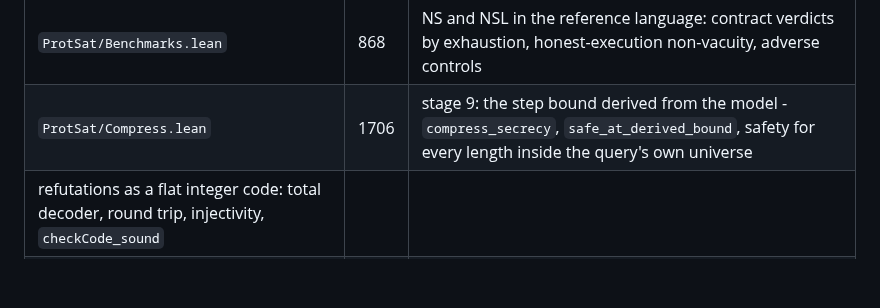
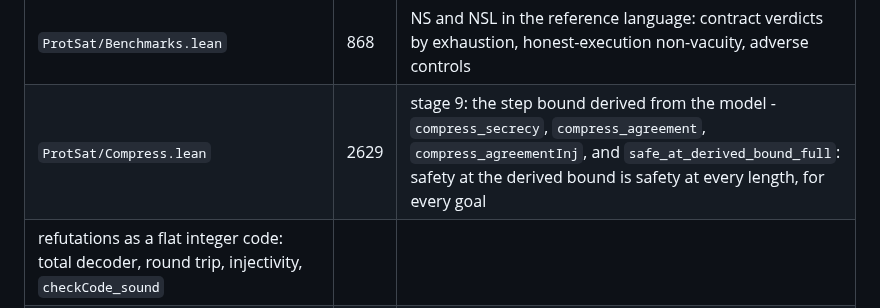
Before and after one commit to jtcoolen/formal-verification-experiments, a Markdown page: protosat/README.md, the part around the change. Drawn GitHub-style; blank space fills up the shorter version.

Commit message:
docs: stage 9 complete for all three goals

```diff
--- a/protosat/README.md
+++ b/protosat/README.md
@@ -523,7 +523,7 @@ and the tenth is not enabled.
 | `ProtSat/AuthGap.lean` | 310 | the authentication gap as a theorem: safe for secrecy and attacked for agreement at one protocol and one bound |
 | `ProtSat/Refute.lean` | 1291 | the producer: saturating resolution, `refute_sound` (the checker accepts its output) and `refute_complete` (every unsatisfiable formula has output to accept), so `refute_iff` |
 | `ProtSat/Benchmarks.lean` | 868 | NS and NSL in the reference language: contract verdicts by exhaustion, honest-execution non-vacuity, adverse controls |
-| `ProtSat/Compress.lean` | 1706 | stage 9: the step bound derived from the model - `compress_secrecy`, `safe_at_derived_bound`, safety for every length inside the query's own universe |
+| `ProtSat/Compress.lean` | 2629 | stage 9: the step bound derived from the model - `compress_secrecy`, `compress_agreement`, `compress_agreementInj`, and `safe_at_derived_bound_full`: safety at the derived bound is safety at every length, for every goal |
  refutations as a flat integer code: total decoder, round trip, injectivity, `checkCode_sound` |
 | `ProtSat/ExprDomain.lean` | 310 | finite per-expression domains: `evalDomain`, `eval_mem_evalDomain`, the transient pair handled |
 | `ProtSat/BoundedCert.lean` | 170 | `checkBounded`: certificates that carry their bounds, sound to `BoundedAttack` |
```
Also changed, not shown: protosat/VERIFICATION_PROGRESS.md (+23 -0 lines).
